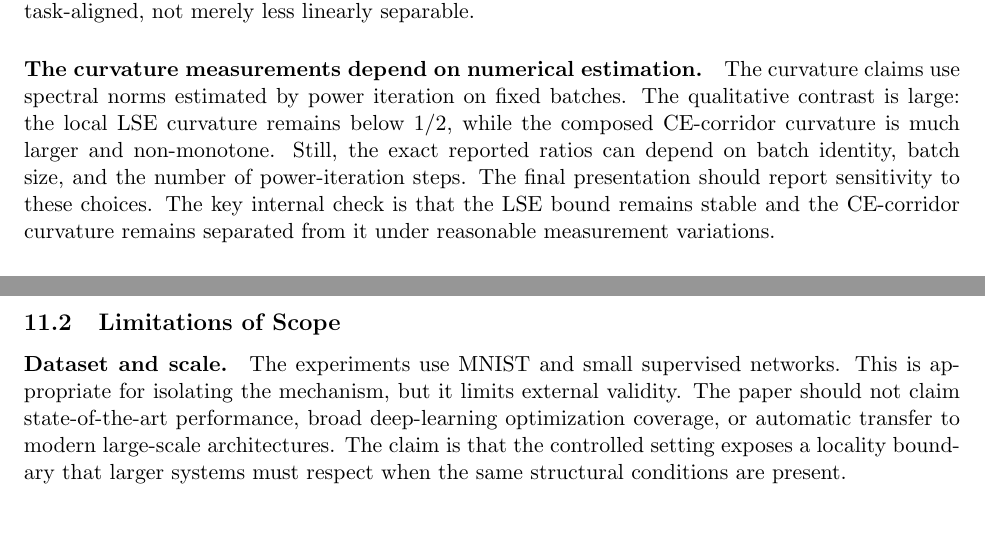
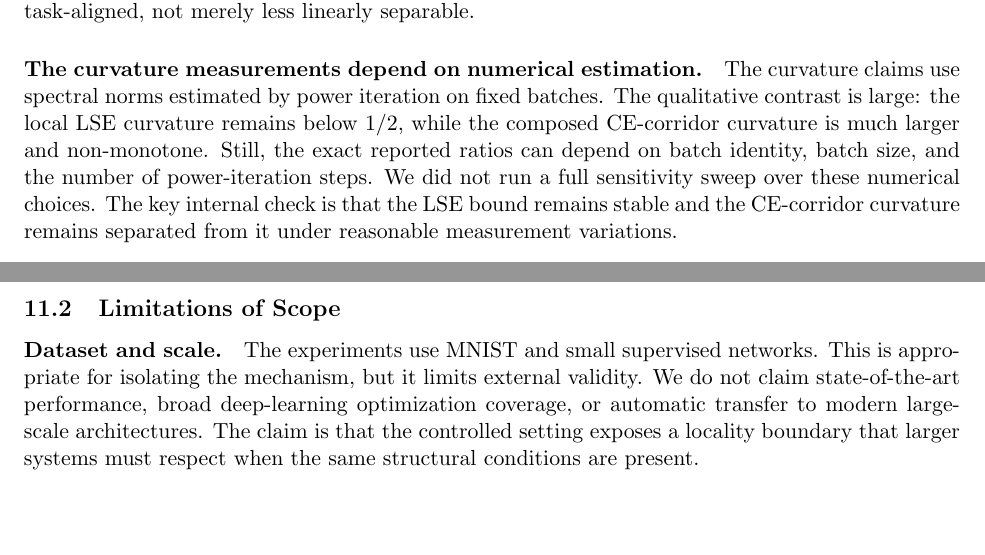
Before and after one commit to alanoursland/implicit_em_in_neural_activations, a LaTeX paper (supervised_study/draft/main.tex, which reads supervised_study/draft/limitations.tex): two parts of pages 30 and 31 of 34, joined at a grey line, cut so that both start at the same text. Compiled offline with pdfLaTeX.

Commit message:
Polish
Converted two remaining limitations “note-to-self” phrases to paper voice in [limitations.tex]

Renamed lemma1.py / lemma1.md output from “Popoviciu step” to “Variance identity,” and regenerated the markdown.

Removed the duplicate softmax computation in, then reran it successfully.

```diff
--- a/supervised_study/draft/limitations.tex
+++ b/supervised_study/draft/limitations.tex
@@ -24,10 +24,10 @@ The curvature claims use spectral norms estimated by power iteration on fixed
 batches. The qualitative contrast is large: the local LSE curvature remains
 below $1/2$, while the composed CE-corridor curvature is much larger and
 non-monotone. Still, the exact reported ratios can depend on batch identity,
-batch size, and the number of power-iteration steps. The final presentation
-should report sensitivity to these choices. The key internal check is that the
-LSE bound remains stable and the CE-corridor curvature remains separated from it
-under reasonable measurement variations.
+batch size, and the number of power-iteration steps. We did not run a full
+sensitivity sweep over these numerical choices. The key internal check is that
+the LSE bound remains stable and the CE-corridor curvature remains separated
+from it under reasonable measurement variations.
 
 \paragraph{The $1/2$-saturation diagnostic is demonstrated at one site.}
 The paper uses proximity to the LSE curvature bound as a diagnostic of mixture
@@ -117,11 +117,11 @@ artifacts of component permutation.
 
 \paragraph{Dataset and scale.}
 The experiments use MNIST and small supervised networks. This is appropriate
-for isolating the mechanism, but it limits external validity. The paper should
-not claim state-of-the-art performance, broad deep-learning optimization
-coverage, or automatic transfer to modern large-scale architectures. The claim
-is that the controlled setting exposes a locality boundary that larger systems
-must respect when the same structural conditions are present.
+for isolating the mechanism, but it limits external validity. We do not claim
+state-of-the-art performance, broad deep-learning optimization coverage, or
+automatic transfer to modern large-scale architectures. The claim is that the
+controlled setting exposes a locality boundary that larger systems must respect
+when the same structural conditions are present.
 
 \paragraph{Single main architecture.}
 The experimental architecture has one intermediate EM site followed by a dense
```
Also changed, not shown: supervised_study/proofs/lemma1.md (+1 -1 lines), 2 other files.
